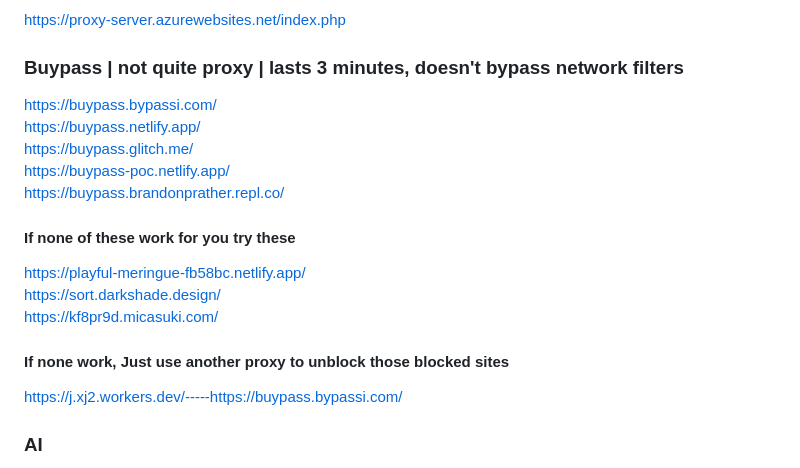
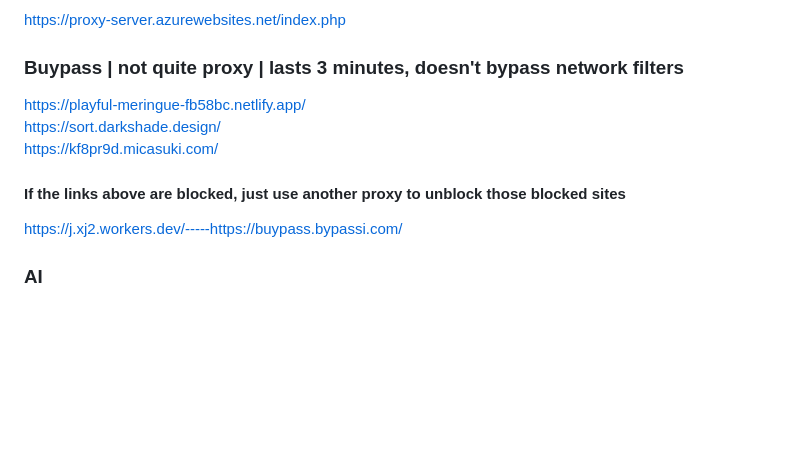
Before and after one commit to wea-f/ByePassHub, a Markdown page: mainUnblockers.md, the part around the change. Drawn GitHub-style; blank space fills up the shorter version.

```diff
--- a/mainUnblockers.md
+++ b/mainUnblockers.md
@@ -181,16 +181,10 @@ https://projects.blueshadows.cl/ <br>
 https://proxy-server.azurewebsites.net/index.php <br>
 
 ### Buypass | not quite proxy | lasts 3 minutes, doesn't bypass network filters
-https://buypass.bypassi.com/ <br>
-https://buypass.netlify.app/ <br>
-https://buypass.glitch.me/ <br>
-https://buypass-poc.netlify.app/ <br>
-https://buypass.brandonprather.repl.co/ <br>
-#### If none of these work for you try these
 https://playful-meringue-fb58bc.netlify.app/ <br>
 https://sort.darkshade.design/ <br>
 https://kf8pr9d.micasuki.com/ <br>
-#### If none work, Just use another proxy to unblock those blocked sites
+#### If the links above are blocked, just use another proxy to unblock those blocked sites
 https://j.xj2.workers.dev/-----https://buypass.bypassi.com/ <br>
 
 ### AI
```
